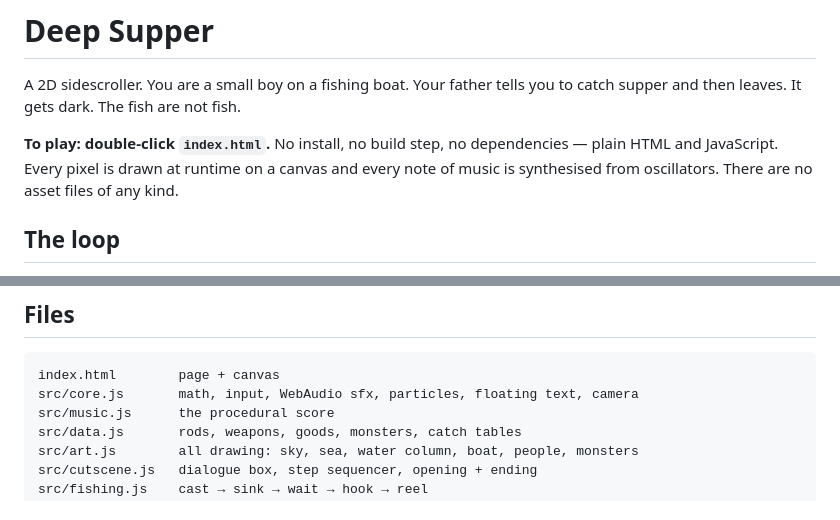
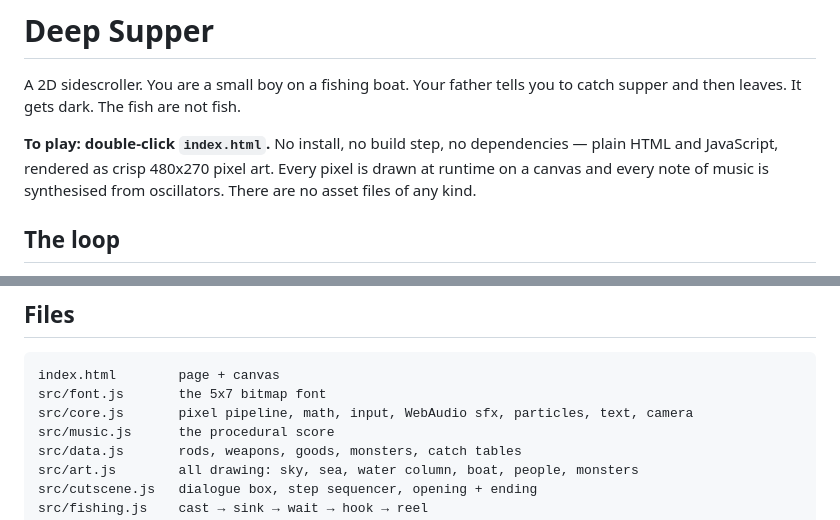
Before and after one commit to DanielKyhl/Deep-Supper-game-, a Markdown page: README.md, 2 parts joined by grey strips. GitHub-like rendering.

Commit message:
docs: README mentions the pixel art and lists font.js
Co-Authored-By: Claude Opus 5 <noreply@anthropic.com>

````diff
--- a/README.md
+++ b/README.md
@@ -4,7 +4,7 @@ A 2D sidescroller. You are a small boy on a fishing boat. Your father tells you
 catch supper and then leaves. It gets dark. The fish are not fish.
 
 **To play: double-click `index.html`.** No install, no build step, no dependencies —
-plain HTML and JavaScript. Every pixel is drawn at runtime on a canvas and every note
+plain HTML and JavaScript, rendered as crisp 480x270 pixel art. Every pixel is drawn at runtime on a canvas and every note
 of music is synthesised from oscillators. There are no asset files of any kind.
 
 ## The loop
@@ -65,7 +65,8 @@ harp, lead, pad, bell, drums and a drone.
 
 ```
 index.html        page + canvas
-src/core.js       math, input, WebAudio sfx, particles, floating text, camera
+src/font.js       the 5x7 bitmap font
+src/core.js       pixel pipeline, math, input, WebAudio sfx, particles, text, camera
 src/music.js      the procedural score
 src/data.js       rods, weapons, goods, monsters, catch tables
 src/art.js        all drawing: sky, sea, water column, boat, people, monsters
````
